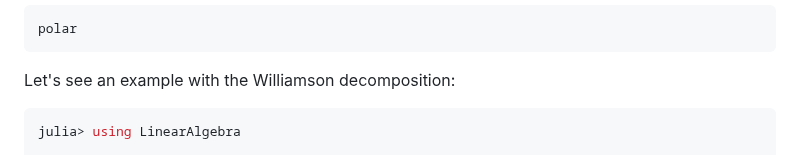
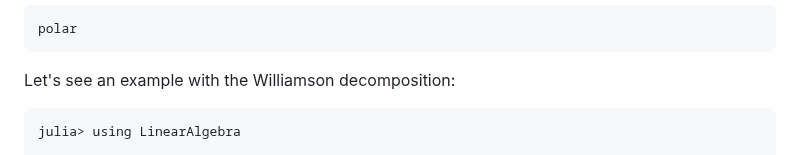
Before and after one commit to apkille/Gabs.jl, a Markdown page: docs/src/manual.md, the part around the change. Drawn GitHub-style.

````diff
--- a/docs/src/manual.md
+++ b/docs/src/manual.md
@@ -474,7 +474,7 @@ blochmessiah
 polar
 ```
 Let's see an example with the Williamson decomposition:
-```julia
+```@example
 julia> using LinearAlgebra
 
 julia> state = randstate(QuadBlockBasis(1))
````
